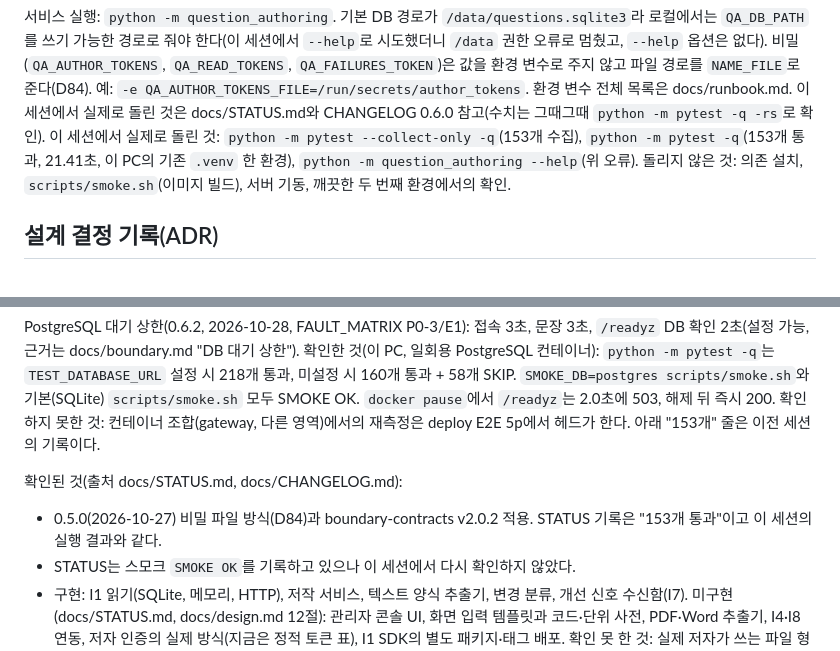
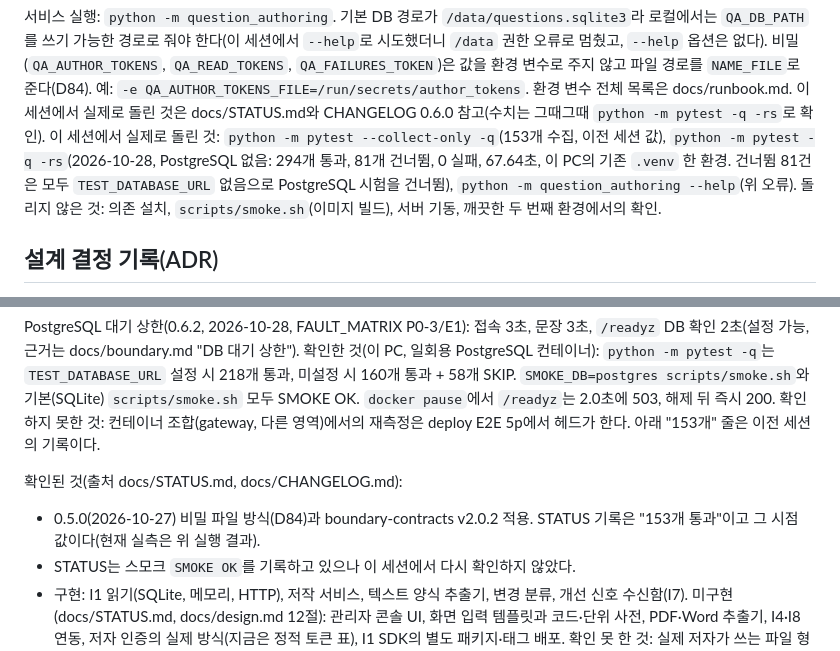
Before and after one commit to Sdabin1209/openit_question-authoring, a Markdown page: README.md, 2 parts joined by grey strips. Drawn GitHub-style.

Commit message:
docs: README 시험 개수를 실측으로 갱신
2026-10-28 README의 시험 명령을 그대로 실행한 결과를 반영했다(OPEN_GAPS L26).

Co-Authored-By: Claude Sonnet 5.5 <noreply@anthropic.com>

```diff
--- a/README.md
+++ b/README.md
@@ -61,7 +61,7 @@ scripts/smoke.sh
 서비스 실행: `python -m question_authoring`. 기본 DB 경로가 `/data/questions.sqlite3`라 로컬에서는 `QA_DB_PATH`를 쓰기 가능한 경로로 줘야 한다(이 세션에서 `--help`로 시도했더니 `/data` 권한 오류로 멈췄고, `--help` 옵션은 없다).
 비밀(`QA_AUTHOR_TOKENS`, `QA_READ_TOKENS`, `QA_FAILURES_TOKEN`)은 값을 환경 변수로 주지 않고 파일 경로를 `NAME_FILE`로 준다(D84). 예: `-e QA_AUTHOR_TOKENS_FILE=/run/secrets/author_tokens`. 환경 변수 전체 목록은 docs/runbook.md.
 이 세션에서 실제로 돌린 것은 docs/STATUS.md와 CHANGELOG 0.6.0 참고(수치는 그때그때 `python -m pytest -q -rs`로 확인).
-이 세션에서 실제로 돌린 것: `python -m pytest --collect-only -q`(153개 수집), `python -m pytest -q`(153개 통과, 21.41초, 이 PC의 기존 `.venv` 한 환경), `python -m question_authoring --help`(위 오류).
+이 세션에서 실제로 돌린 것: `python -m pytest --collect-only -q`(153개 수집, 이전 세션 값), `python -m pytest -q -rs`(2026-10-28, PostgreSQL 없음: 294개 통과, 81개 건너뜀, 0 실패, 67.64초, 이 PC의 기존 `.venv` 한 환경. 건너뜀 81건은 모두 `TEST_DATABASE_URL` 없음으로 PostgreSQL 시험을 건너뜀), `python -m question_authoring --help`(위 오류).
 돌리지 않은 것: 의존 설치, `scripts/smoke.sh`(이미지 빌드), 서버 기동, 깨끗한 두 번째 환경에서의 확인.
 
 ## 설계 결정 기록(ADR)
@@ -77,7 +77,7 @@ scripts/smoke.sh
 PostgreSQL 대기 상한(0.6.2, 2026-10-28, FAULT_MATRIX P0-3/E1): 접속 3초, 문장 3초, `/readyz` DB 확인 2초(설정 가능, 근거는 docs/boundary.md "DB 대기 상한"). 확인한 것(이 PC, 일회용 PostgreSQL 컨테이너): `python -m pytest -q`는 `TEST_DATABASE_URL` 설정 시 218개 통과, 미설정 시 160개 통과 + 58개 SKIP. `SMOKE_DB=postgres scripts/smoke.sh`와 기본(SQLite) `scripts/smoke.sh` 모두 SMOKE OK. `docker pause`에서 `/readyz`는 2.0초에 503, 해제 뒤 즉시 200. 확인하지 못한 것: 컨테이너 조합(gateway, 다른 영역)에서의 재측정은 deploy E2E 5p에서 헤드가 한다. 아래 "153개" 줄은 이전 세션의 기록이다.
 
 확인된 것(출처 docs/STATUS.md, docs/CHANGELOG.md):
-- 0.5.0(2026-10-27) 비밀 파일 방식(D84)과 boundary-contracts v2.0.2 적용. STATUS 기록은 "153개 통과"이고 이 세션의 실행 결과와 같다.
+- 0.5.0(2026-10-27) 비밀 파일 방식(D84)과 boundary-contracts v2.0.2 적용. STATUS 기록은 "153개 통과"이고 그 시점 값이다(현재 실측은 위 실행 결과).
 - STATUS는 스모크 `SMOKE OK`를 기록하고 있으나 이 세션에서 다시 확인하지 않았다.
 - 구현: I1 읽기(SQLite, 메모리, HTTP), 저작 서비스, 텍스트 양식 추출기, 변경 분류, 개선 신호 수신함(I7).
 미구현(docs/STATUS.md, docs/design.md 12절): 관리자 콘솔 UI, 화면 입력 템플릿과 코드·단위 사전, PDF·Word 추출기, I4·I8 연동, 저자 인증의 실제 방식(지금은 정적 토큰 표), I1 SDK의 별도 패키지·태그 배포.
```
